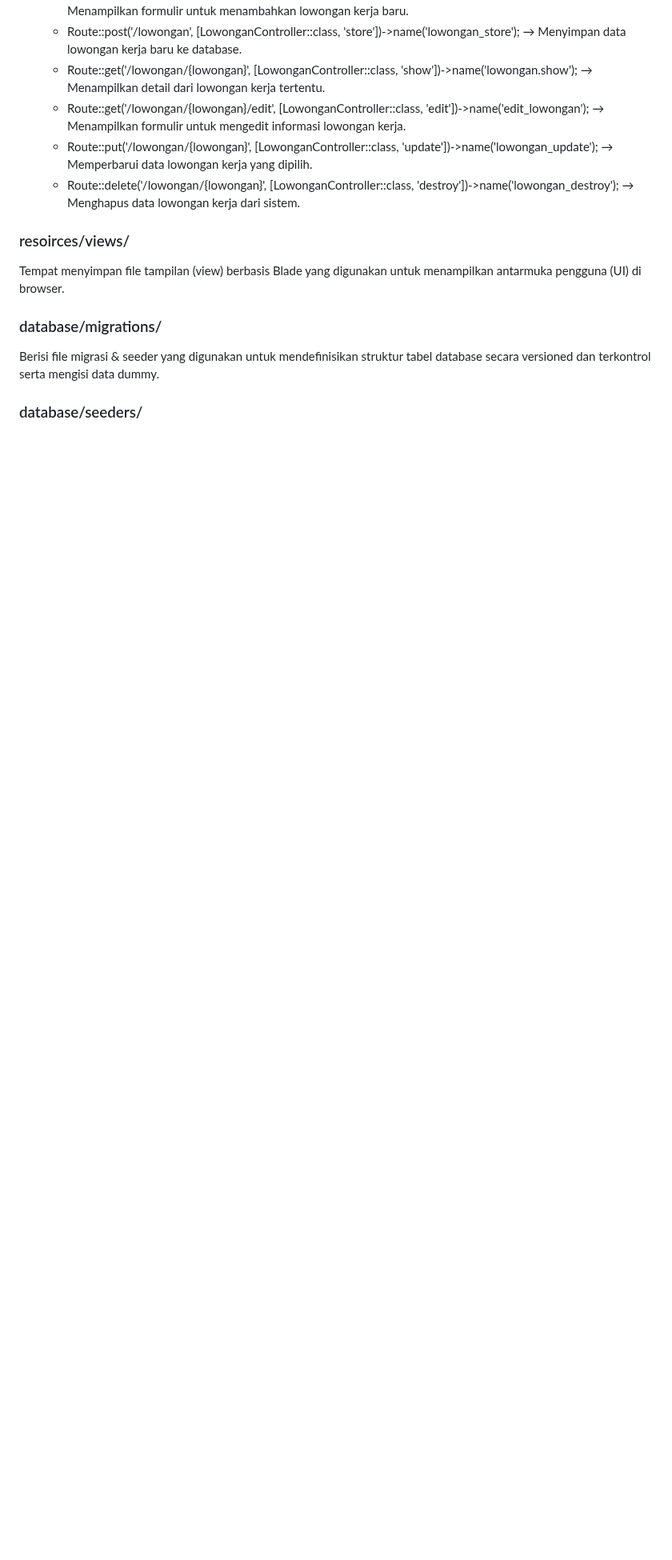
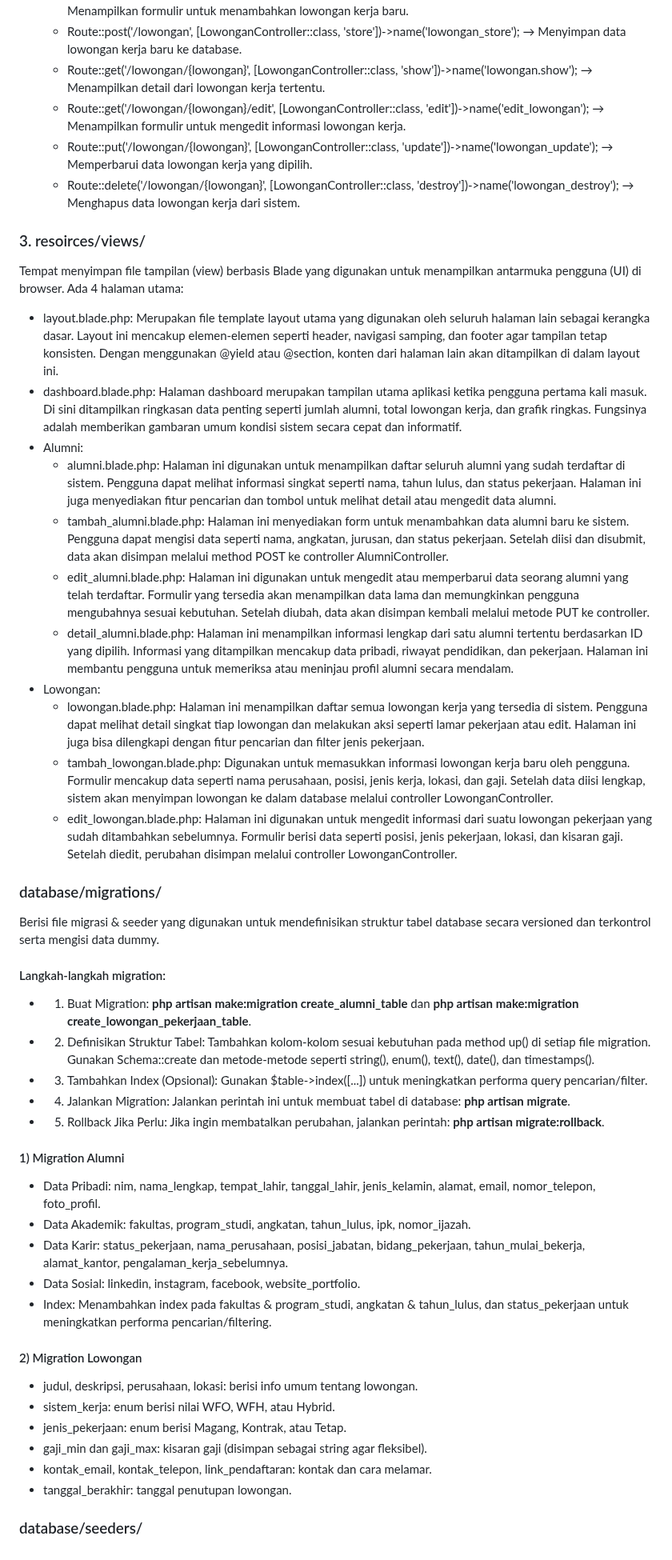
Before and after one commit to dianislami/UAS_PBW_Dian_Islami, a Markdown page: README.md, the part around one of its changes. Shown at 80% size. GitHub-like rendering; blank space fills up the shorter version.

```diff
--- a/README.md
+++ b/README.md
@@ -34,8 +34,38 @@ Menyimpan definisi semua rute (URL) yang digunakan aplikasi, dan menentukan cont
     * Route::get('/lowongan/{lowongan}/edit', [LowonganController::class, 'edit'])->name('edit_lowongan'); → Menampilkan formulir untuk mengedit informasi lowongan kerja.
     * Route::put('/lowongan/{lowongan}', [LowonganController::class, 'update'])->name('lowongan_update'); → Memperbarui data lowongan kerja yang dipilih.
     * Route::delete('/lowongan/{lowongan}', [LowonganController::class, 'destroy'])->name('lowongan_destroy'); → Menghapus data lowongan kerja dari sistem.
-### resoirces/views/
-Tempat menyimpan file tampilan (view) berbasis Blade yang digunakan untuk menampilkan antarmuka pengguna (UI) di browser.
+### 3. resoirces/views/
+Tempat menyimpan file tampilan (view) berbasis Blade yang digunakan untuk menampilkan antarmuka pengguna (UI) di browser. Ada 4 halaman utama:
+* layout.blade.php: Merupakan file template layout utama yang digunakan oleh seluruh halaman lain sebagai kerangka dasar. Layout ini mencakup elemen-elemen seperti header, navigasi samping, dan footer agar tampilan tetap konsisten. Dengan menggunakan @yield atau @section, konten dari halaman lain akan ditampilkan di dalam layout ini.
+* dashboard.blade.php: Halaman dashboard merupakan tampilan utama aplikasi ketika pengguna pertama kali masuk. Di sini ditampilkan ringkasan data penting seperti jumlah alumni, total lowongan kerja, dan grafik ringkas. Fungsinya adalah memberikan gambaran umum kondisi sistem secara cepat dan informatif.
+* Alumni:
+    * alumni.blade.php: Halaman ini digunakan untuk menampilkan daftar seluruh alumni yang sudah terdaftar di sistem. Pengguna dapat melihat informasi singkat seperti nama, tahun lulus, dan status pekerjaan. Halaman ini juga menyediakan fitur pencarian dan tombol untuk melihat detail atau mengedit data alumni.
+    * tambah_alumni.blade.php: Halaman ini menyediakan form untuk menambahkan data alumni baru ke sistem. Pengguna dapat mengisi data seperti nama, angkatan, jurusan, dan status pekerjaan. Setelah diisi dan disubmit, data akan disimpan melalui method POST ke controller AlumniController.
+    * edit_alumni.blade.php: Halaman ini digunakan untuk mengedit atau memperbarui data seorang alumni yang telah terdaftar. Formulir yang tersedia akan menampilkan data lama dan memungkinkan pengguna mengubahnya sesuai kebutuhan. Setelah diubah, data akan disimpan kembali melalui metode PUT ke controller.
+    * detail_alumni.blade.php: Halaman ini menampilkan informasi lengkap dari satu alumni tertentu berdasarkan ID yang dipilih. Informasi yang ditampilkan mencakup data pribadi, riwayat pendidikan, dan pekerjaan. Halaman ini membantu pengguna untuk memeriksa atau meninjau profil alumni secara mendalam.
+* Lowongan:
+    * lowongan.blade.php: Halaman ini menampilkan daftar semua lowongan kerja yang tersedia di sistem. Pengguna dapat melihat detail singkat tiap lowongan dan melakukan aksi seperti lamar pekerjaan atau edit. Halaman ini juga bisa dilengkapi dengan fitur pencarian dan filter jenis pekerjaan.
+    * tambah_lowongan.blade.php: Digunakan untuk memasukkan informasi lowongan kerja baru oleh pengguna. Formulir mencakup data seperti nama perusahaan, posisi, jenis kerja, lokasi, dan gaji. Setelah data diisi lengkap, sistem akan menyimpan lowongan ke dalam database melalui controller LowonganController.
+    * edit_lowongan.blade.php: Halaman ini digunakan untuk mengedit informasi dari suatu lowongan pekerjaan yang sudah ditambahkan sebelumnya. Formulir berisi data seperti posisi, jenis pekerjaan, lokasi, dan kisaran gaji. Setelah diedit, perubahan disimpan melalui controller LowonganController.
 ### database/migrations/
 Berisi file migrasi & seeder yang digunakan untuk mendefinisikan struktur tabel database secara versioned dan terkontrol serta mengisi data dummy.
+#### Langkah-langkah migration:
+* 1. Buat Migration: **php artisan make:migration create_alumni_table** dan **php artisan make:migration create_lowongan_pekerjaan_table**.
+* 2. Definisikan Struktur Tabel: Tambahkan kolom-kolom sesuai kebutuhan pada method up() di setiap file migration. Gunakan Schema::create dan metode-metode seperti string(), enum(), text(), date(), dan timestamps().
+* 3. Tambahkan Index (Opsional): Gunakan $table->index([...]) untuk meningkatkan performa query pencarian/filter.
+* 4. Jalankan Migration: Jalankan perintah ini untuk membuat tabel di database: **php artisan migrate**.
+* 5. Rollback Jika Perlu: Jika ingin membatalkan perubahan, jalankan perintah: **php artisan migrate:rollback**.
+#### 1) Migration Alumni
+* Data Pribadi: nim, nama_lengkap, tempat_lahir, tanggal_lahir, jenis_kelamin, alamat, email, nomor_telepon, foto_profil.
+* Data Akademik: fakultas, program_studi, angkatan, tahun_lulus, ipk, nomor_ijazah.
+* Data Karir: status_pekerjaan, nama_perusahaan, posisi_jabatan, bidang_pekerjaan, tahun_mulai_bekerja, alamat_kantor, pengalaman_kerja_sebelumnya.
+* Data Sosial: linkedin, instagram, facebook, website_portfolio.
+* Index: Menambahkan index pada fakultas & program_studi, angkatan & tahun_lulus, dan status_pekerjaan untuk meningkatkan performa pencarian/filtering.
+#### 2) Migration Lowongan
+* judul, deskripsi, perusahaan, lokasi: berisi info umum tentang lowongan.
+* sistem_kerja: enum berisi nilai WFO, WFH, atau Hybrid.
+* jenis_pekerjaan: enum berisi Magang, Kontrak, atau Tetap.
+* gaji_min dan gaji_max: kisaran gaji (disimpan sebagai string agar fleksibel).
+* kontak_email, kontak_telepon, link_pendaftaran: kontak dan cara melamar.
+* tanggal_berakhir: tanggal penutupan lowongan.
 ### database/seeders/
```
Also changed, not shown: other parts of README.md (+4 -4 lines).
